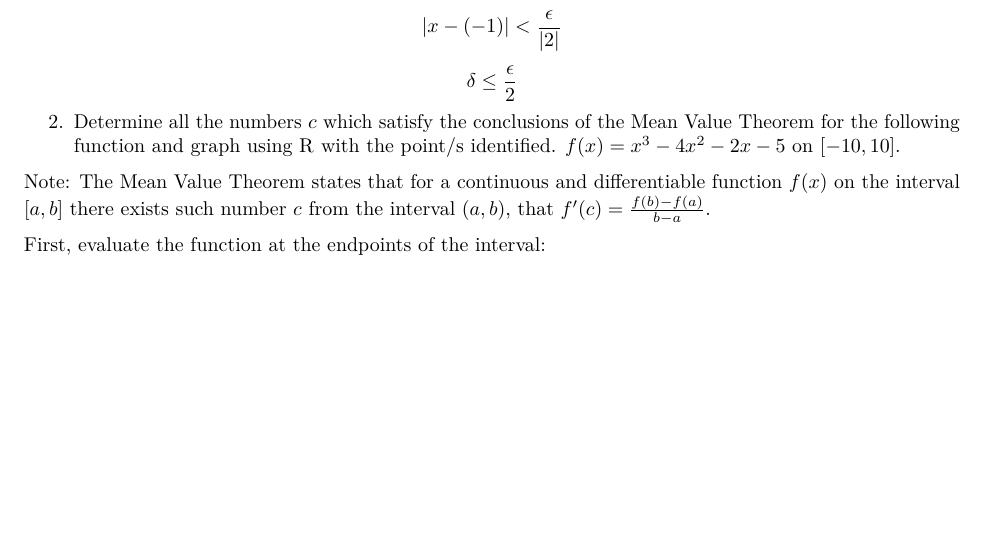
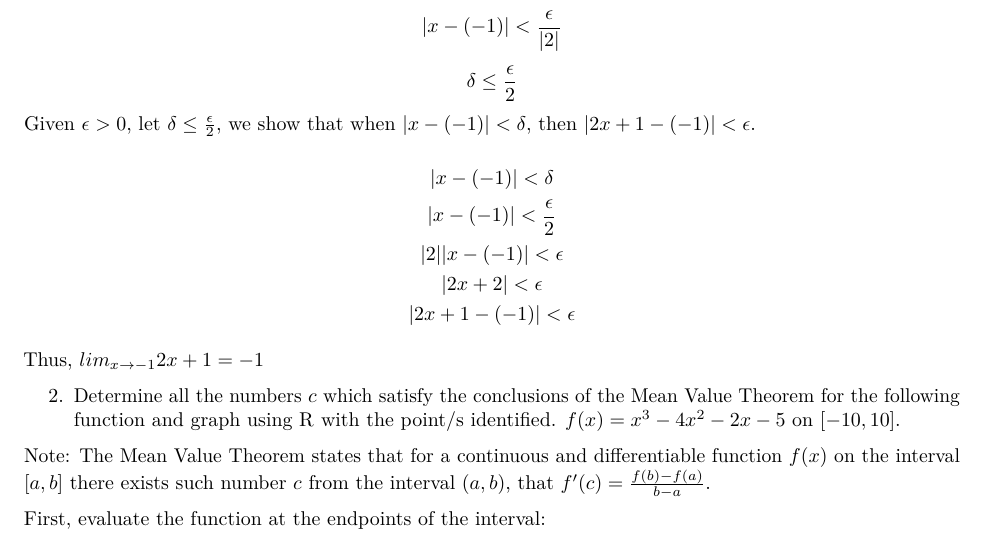
Before and after one commit to marcvaleros/MAT_Numerical_Methods, an R Markdown document (PS-1.rmd): part of page 1 of 4 before the commit and part of page 1 of 5 after it, cut so that both start at the same text, the shorter picture padded with empty space. Rendered offline with R 4.5, knitr and Pandoc, then LaTeX, with nearby package versions.

Commit message:
add conclusion to 1 and graph to 2

````diff
--- a/PS-1.rmd
+++ b/PS-1.rmd
@@ -10,6 +10,7 @@ header-includes: |
   \usepackage{amsmath}
   \usepackage{xcolor}
   \usepackage{bigints}
+  \graphicspath{ {./} }
 ---
 
 ```{r setup, include=FALSE}
@@ -28,6 +29,11 @@ $$|2x+2| < \epsilon$$
 $$|2||x-(-1)|<\epsilon$$
 $$ |x-(-1)| < \frac{\epsilon}{|2|} $$
 $$ \delta \leq \frac{\epsilon}{2} $$
+Given $\epsilon>0$, let $\delta \leq \frac{\epsilon}{2}$, we show that when $|x-(-1)|<\delta$, then $|2 x+1-(-1)|<\epsilon$.
+
+$$\begin{gathered}|x-(-1)|<\delta \\ |x-(-1)|<\frac{\epsilon}{2} \\ |2||x-(-1)|<\epsilon \\ |2 x+2|<\epsilon \\ |2 x+1-(-1)|<\epsilon\end{gathered}$$
+
+Thus, $lim_{x\rightarrow -1}{2x}+1=-1$
 
 2. Determine all the numbers $c$ which satisfy the conclusions of the Mean Value Theorem for the following function and graph using $\mathrm{R}$ with the point/s identified. $f(x)=x^3-4 x^2-2 x-5$ on $[-10,10]$.
 
````
Also changed, not shown: 2_graph.png (added), PS-1.rmd (17 more changed lines).
